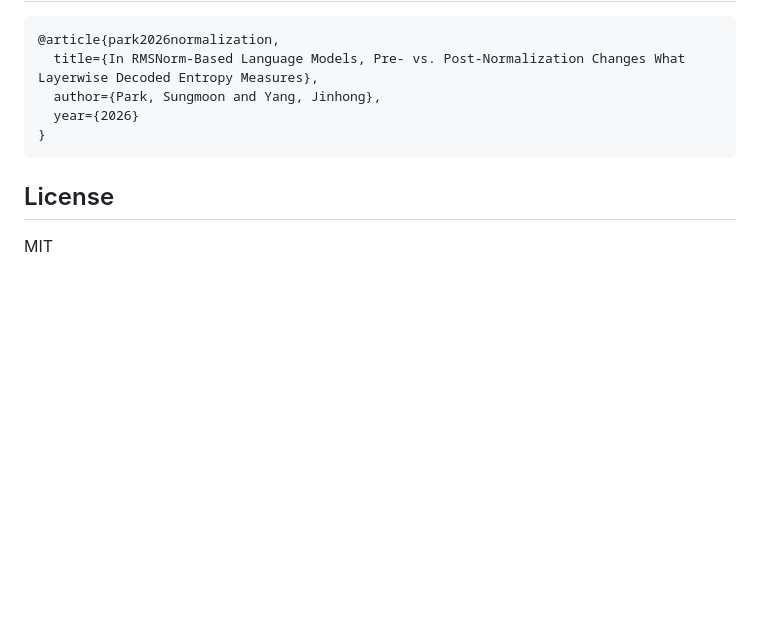
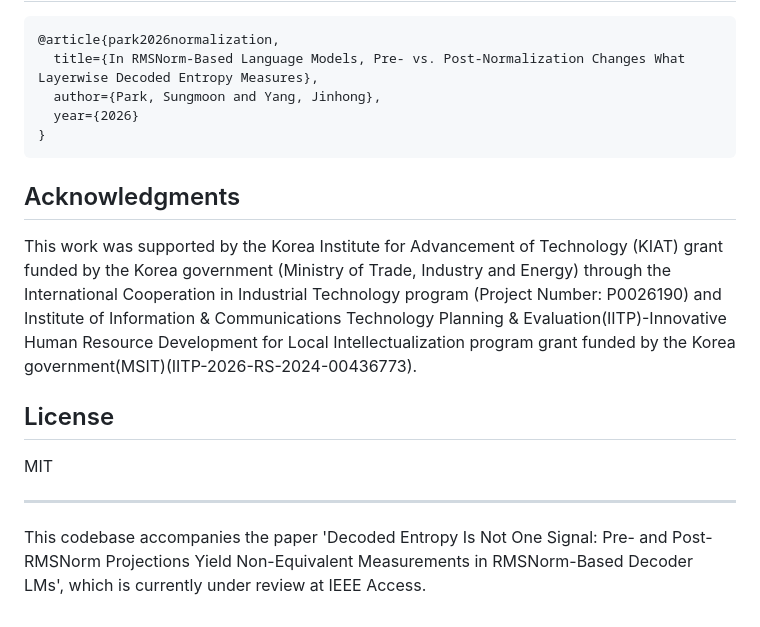
Before and after one commit to sungmoon2/Normalization-Changes-LLM-Entropy, a Markdown page: README.md, the part around the change. Drawn GitHub-style; blank space fills up the shorter version.

Commit message:
Add IITP acknowledgment and under-review notice
- Add IITP grant (IITP-2026-RS-2024-00436773) to Acknowledgments
- Add "currently under review at IEEE Access" notice with paper title

Co-Authored-By: Claude Opus 4.6 (1M context) <noreply@anthropic.com>

````diff
--- a/README.md
+++ b/README.md
@@ -107,6 +107,14 @@ All experiments were run on a single NVIDIA RTX 3090 Ti (24 GB VRAM) with FP16 i
 }
 ```
 
+## Acknowledgments
+
+This work was supported by the Korea Institute for Advancement of Technology (KIAT) grant funded by the Korea government (Ministry of Trade, Industry and Energy) through the International Cooperation in Industrial Technology program (Project Number: P0026190) and Institute of Information & Communications Technology Planning & Evaluation(IITP)-Innovative Human Resource Development for Local Intellectualization program grant funded by the Korea government(MSIT)(IITP-2026-RS-2024-00436773).
+
 ## License
 
 MIT
+
+---
+
+This codebase accompanies the paper 'Decoded Entropy Is Not One Signal: Pre- and Post-RMSNorm Projections Yield Non-Equivalent Measurements in RMSNorm-Based Decoder LMs', which is currently under review at IEEE Access.
````
